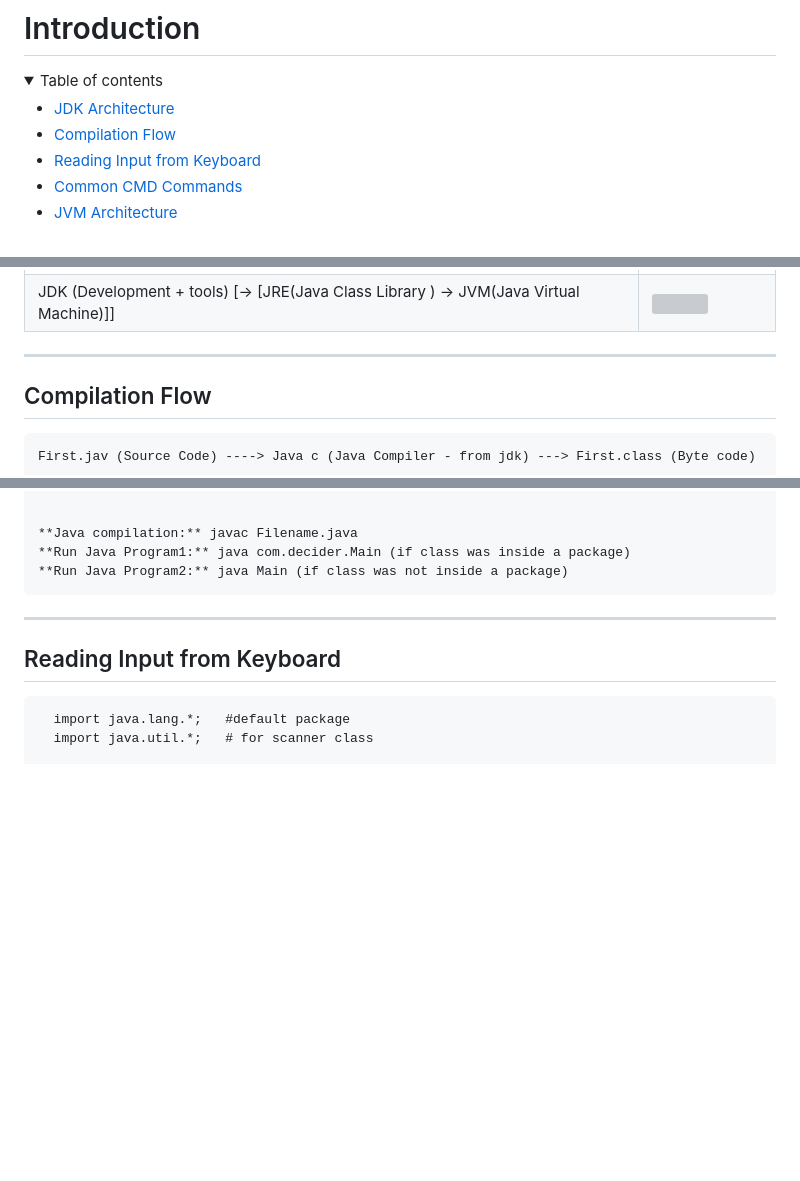
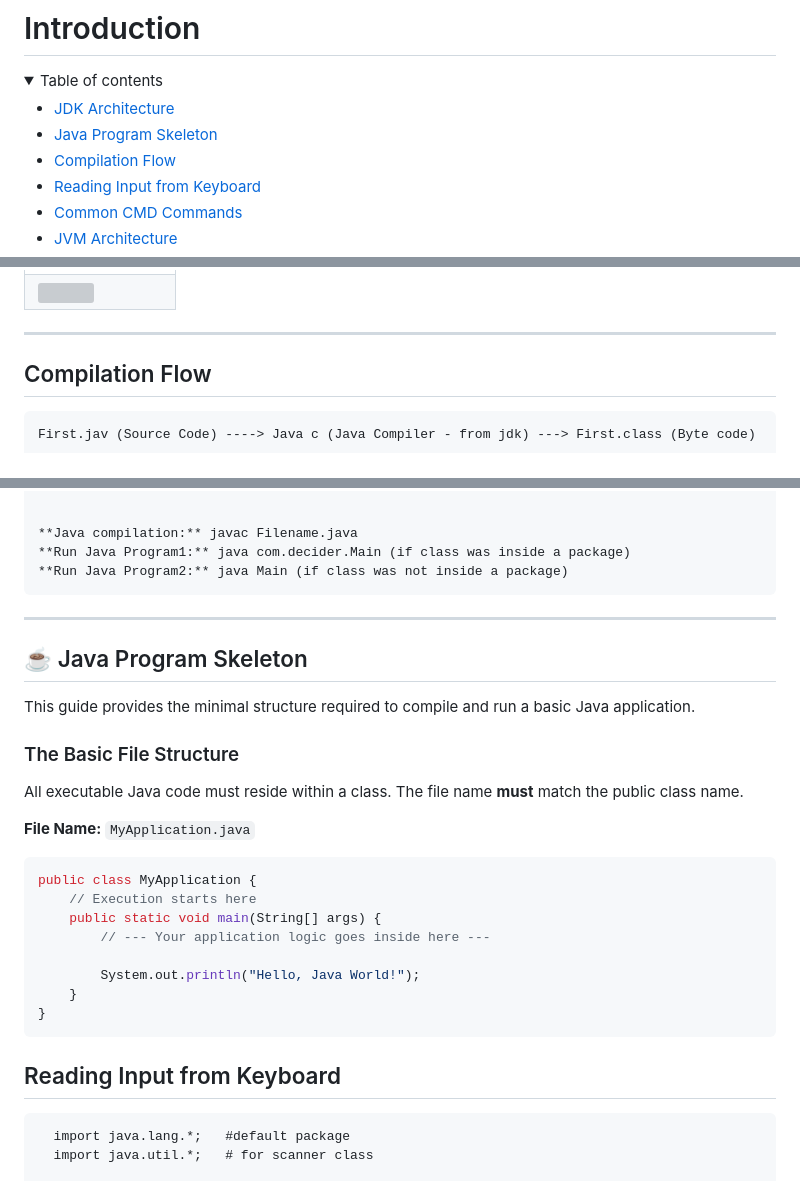
Before and after one commit to hemanth110702/Tech-Notes, a Markdown page: Java/1.Introduction.md, 3 parts joined by grey strips. Rendered like a GitHub page; folded sections open; blank space fills up the shorter version; grey boxes are pictures that could not be loaded.

Commit message:
added java program skeleton

````diff
--- a/Java/1.Introduction.md
+++ b/Java/1.Introduction.md
@@ -7,6 +7,7 @@
 <summary>Table of contents</summary>
 
 - [JDK Architecture](#jdk-architecture)
+- [Java Program Skeleton](#-java-program-skeleton)
 - [Compilation Flow](#compilation-flow)
 - [Reading Input from Keyboard](#reading-input-from-keyboard)
 - [Common CMD Commands](#common-cmd-commands)
@@ -30,11 +30,7 @@
     </tr>
     <tr>
         <td>
-            JDK (Development + tools)
-             [-> [JRE(Java Class Library ) -> JVM(Java Virtual Machine)]]
-        </td>
-        <td>
-            <img src="https://github.com/user-attachments/assets/78b59b0f-cfae-4454-a918-79c50274472a" width="100%" title="JDK Architecture"/>
+            <img src="https://github.com/user-attachments/assets/29f54eae-0dde-48b3-911f-d9ce346fa046" width="100%" title="JDK Architecture"/>
         </td>
     </tr>
 </table>
@@ -63,6 +59,27 @@ So, Java is platform independent
 ```
 
 <hr/>
+
+## ☕ Java Program Skeleton
+
+This guide provides the minimal structure required to compile and run a basic Java application.
+
+### The Basic File Structure
+
+All executable Java code must reside within a class. The file name **must** match the public class name.
+
+**File Name:** `MyApplication.java`
+
+```java
+public class MyApplication {
+    // Execution starts here
+    public static void main(String[] args) {
+        // --- Your application logic goes inside here ---
+
+        System.out.println("Hello, Java World!");
+    }
+}
+```
 
 ## Reading Input from Keyboard
 ```
````
Also changed, not shown: other parts of Java/1.Introduction.md (+0 -1 lines), Java/2.Java Utilities & Collections.md (+1 -1 lines).
